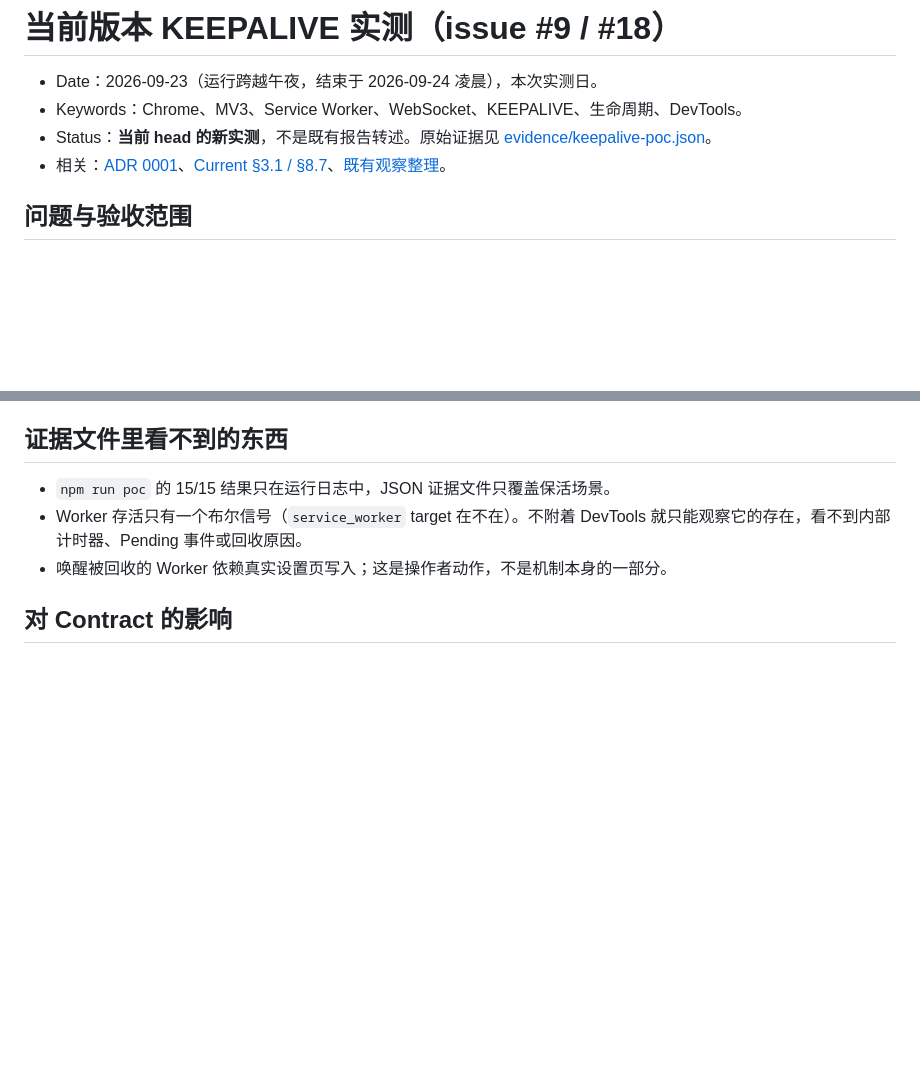
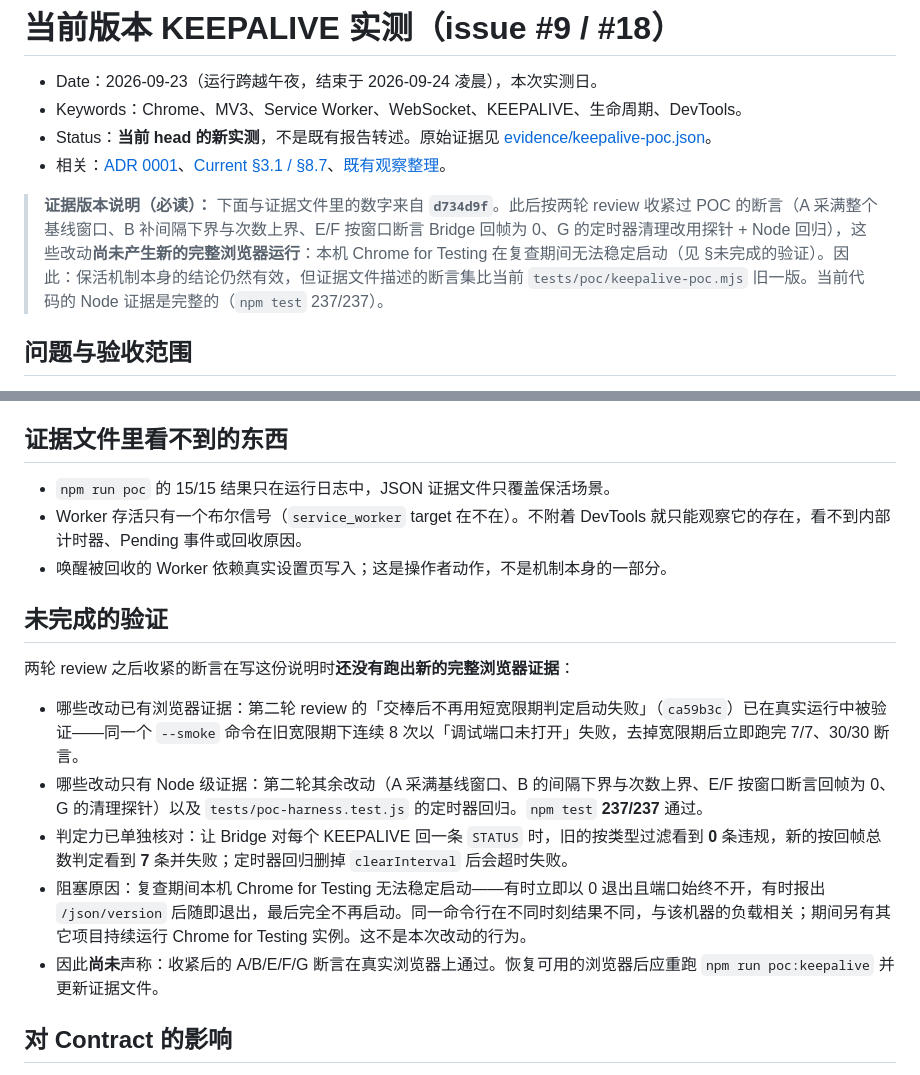
Before and after one commit to cnjimmyshao/fjzx.browser-bridge, a Markdown page: docs/research/2026-09-23-keepalive-verification.md, 2 parts joined by grey strips. Drawn GitHub-style; blank space fills up the shorter version.

Commit message:
docs(issue-9): 标明证据版本与尚未完成的浏览器验证
两轮 review 收紧断言后还没跑出新的完整浏览器证据：证据文件仍来自 d734d9f，
判定力已用不依赖浏览器的方式单独核对，阻塞原因是本机 Chrome for Testing 在
复查期间无法稳定启动。明确区分哪些改动已有浏览器证据、哪些只有 Node 级证据，
不把旧证据当成新断言的验证。

```diff
--- a/docs/research/2026-09-23-keepalive-verification.md
+++ b/docs/research/2026-09-23-keepalive-verification.md
@@ -4,6 +4,8 @@
 - Keywords：Chrome、MV3、Service Worker、WebSocket、KEEPALIVE、生命周期、DevTools。
 - Status：**当前 head 的新实测**，不是既有报告转述。原始证据见 [evidence/keepalive-poc.json](evidence/keepalive-poc.json)。
 - 相关：[ADR 0001](../decisions/0001-service-keepalive.md)、[Current §3.1 / §8.7](../current/architecture.md#31-mv3-空闲回收与-service-保活keepalive)、[既有观察整理](2026-09-23-existing-browser-evidence.md)。
+
+> **证据版本说明（必读）：** 下面与证据文件里的数字来自 **`d734d9f`**。此后按两轮 review 收紧过 POC 的断言（A 采满整个基线窗口、B 补间隔下界与次数上界、E/F 按窗口断言 Bridge 回帧为 0、G 的定时器清理改用探针 + Node 回归），这些改动**尚未产生新的完整浏览器运行**：本机 Chrome for Testing 在复查期间无法稳定启动（见 §未完成的验证）。因此：保活机制本身的结论仍然有效，但证据文件描述的断言集比当前 `tests/poc/keepalive-poc.mjs` 旧一版。当前代码的 Node 证据是完整的（`npm test` 237/237）。
 
 ## 问题与验收范围
 
@@ -69,6 +71,16 @@ Bridge 依赖 Service 能向既有 WebSocket 随时 push `EXECUTE`。既有报
 - Worker 存活只有一个布尔信号（`service_worker` target 在不在）。不附着 DevTools 就只能观察它的存在，看不到内部计时器、Pending 事件或回收原因。
 - 唤醒被回收的 Worker 依赖真实设置页写入；这是操作者动作，不是机制本身的一部分。
 
+## 未完成的验证
+
+两轮 review 之后收紧的断言在写这份说明时**还没有跑出新的完整浏览器证据**：
+
+- 哪些改动已有浏览器证据：第二轮 review 的「交棒后不再用短宽限期判定启动失败」（`ca59b3c`）已在真实运行中被验证——同一个 `--smoke` 命令在旧宽限期下连续 8 次以「调试端口未打开」失败，去掉宽限期后立即跑完 7/7、30/30 断言。
+- 哪些改动只有 Node 级证据：第二轮其余改动（A 采满基线窗口、B 的间隔下界与次数上界、E/F 按窗口断言回帧为 0、G 的清理探针）以及 `tests/poc-harness.test.js` 的定时器回归。`npm test` **237/237** 通过。
+- 判定力已单独核对：让 Bridge 对每个 KEEPALIVE 回一条 `STATUS` 时，旧的按类型过滤看到 **0** 条违规，新的按回帧总数判定看到 **7** 条并失败；定时器回归删掉 `clearInterval` 后会超时失败。
+- 阻塞原因：复查期间本机 Chrome for Testing 无法稳定启动——有时立即以 0 退出且端口始终不开，有时报出 `/json/version` 后随即退出，最后完全不再启动。同一命令行在不同时刻结果不同，与该机器的负载相关；期间另有其它项目持续运行 Chrome for Testing 实例。这不是本次改动的行为。
+- 因此**尚未**声称：收紧后的 A/B/E/F/G 断言在真实浏览器上通过。恢复可用的浏览器后应重跑 `npm run poc:keepalive` 并更新证据文件。
+
 ## 对 Contract 的影响
 
 本次实测支持把 §3.1 / §8.7 记录的 KEEPALIVE 作为已落地机制：它维持了连接活性，并且在 RUNNING / NOT_READY / 断开恢复三条路径上没有副作用。它不改变四种核心应答消息，也不新增 Bridge 侧 timer、健康检查或重试。
```
